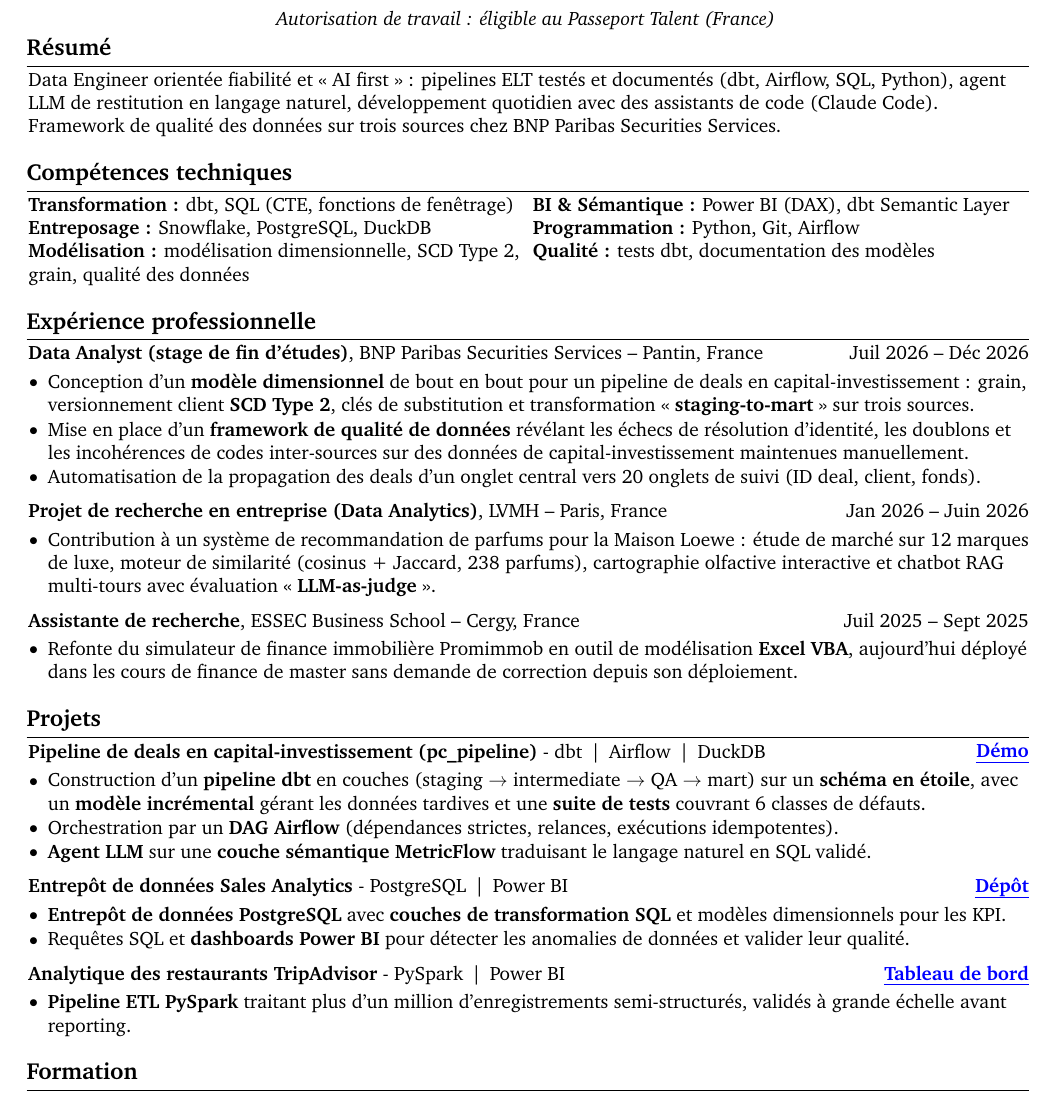
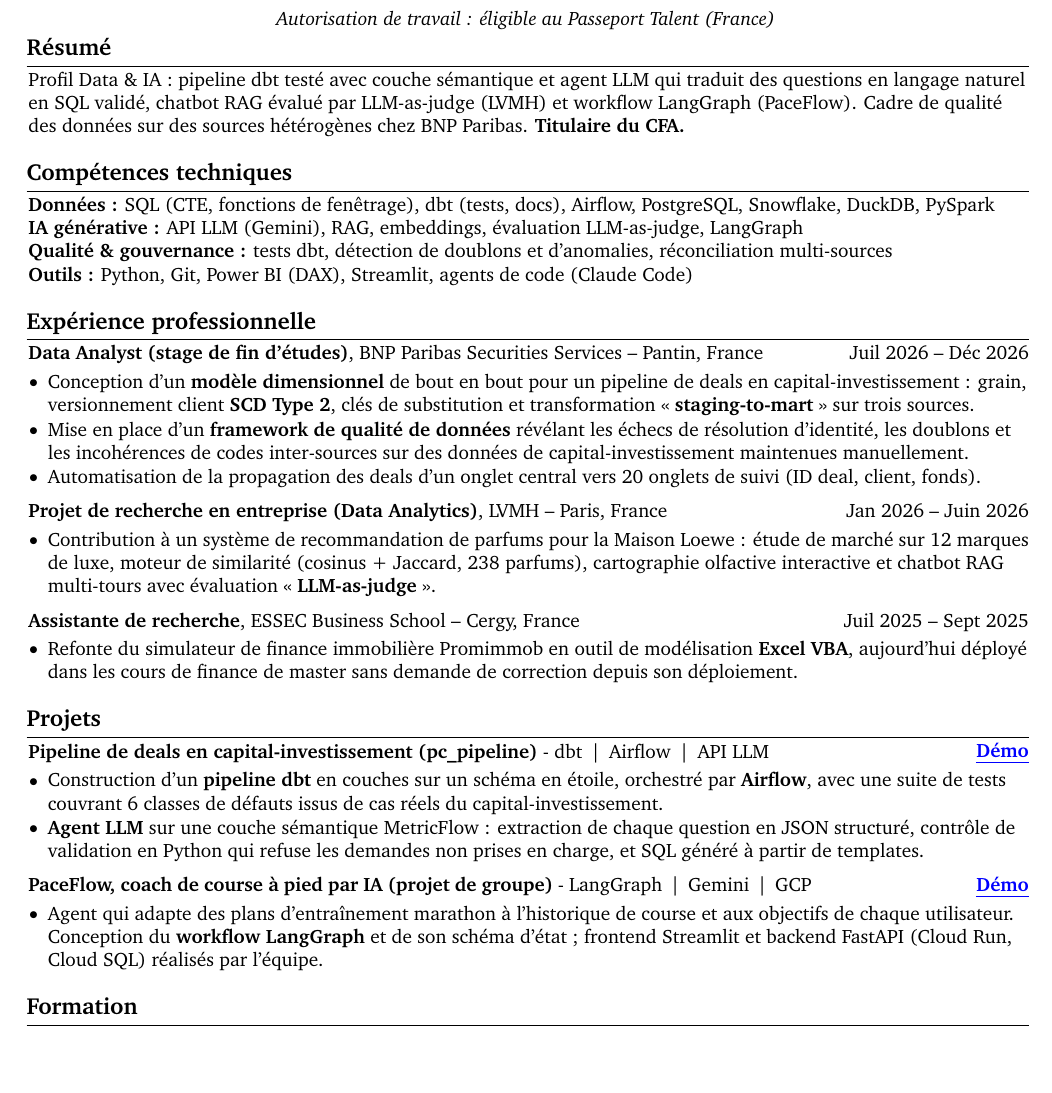
Before and after one commit to Krishuang-1116/cv-latex, a LaTeX CV (french/resume_french_base.tex): part of the page, cut so that both start at the same text, the shorter picture padded with empty space. Compiled offline with pdfLaTeX.

Commit message:
french data & IA variant: GenAI summary, skills and projects
- Résumé: Data & IA profile (dbt + semantic layer + LLM agent, RAG with
  LLM-as-judge at LVMH, LangGraph in PaceFlow, BNP data quality, CFA)
- Compétences: Données, IA générative, Qualité & gouvernance, Outils
  (single column)
- Projets: pc_pipeline (2 bullets, LLM agent architecture), PaceFlow
  (group project, Démo video); Sales DW and TripAdvisor commented out;
  MIMIC-IV written then commented out for one-page fit
- Stack lines shortened to one line each

Co-Authored-By: Claude Opus 5.5 <noreply@anthropic.com>

```diff
--- a/french/resume_french_base.tex
+++ b/french/resume_french_base.tex
@@ -221,29 +221,38 @@
 % Data Engineer orientée fiabilité — conception de pipelines ELT (dbt, Airflow, SQL, Python) et de modèles de données testés et documentés, mis à disposition des équipes analytics et BI (Snowflake, Power BI). Mise en place d'un framework de qualité des données sur des sources hétérogènes chez BNP Paribas Securities Services.
 % CONVERTEO (Consultant Data Engineer junior, Hub Tech) -- « AI first » mis en avant (culture explicite du poste) ;
 % CFA hors résumé (cible conseil DE, il reste dans la formation) ; ni GCP ni Terraform ni Composer revendiqués.
-Data Engineer orientée fiabilité et « AI first » : pipelines ELT testés et documentés (dbt, Airflow, SQL, Python), agent LLM de restitution en langage naturel, développement quotidien avec des assistants de code (Claude Code). Framework de qualité des données sur trois sources chez BNP Paribas Securities Services.
+% Data Engineer orientée fiabilité et « AI first » : pipelines ELT testés et documentés (dbt, Airflow, SQL, Python), agent LLM de restitution en langage naturel, développement quotidien avec des assistants de code (Claude Code). Framework de qualité des données sur trois sources chez BNP Paribas Securities Services.
+% DATA & IA (conseil Data & IA / GenAI, 1re cible Deloitte) :
+Profil Data \& IA : pipeline dbt testé avec couche sémantique et agent LLM qui traduit des questions en langage naturel en SQL validé, chatbot RAG évalué par LLM-as-judge (LVMH) et workflow LangGraph (PaceFlow). Cadre de qualité des données sur des sources hétérogènes chez BNP Paribas. \textbf{Titulaire du CFA.}
         \end{onecolentry}
 
         \vspace{0.2 cm}
 
     \section{Compétences techniques}
+        % Grille AE (feature/french) remplacée sur cette branche par une grille Data & IA en une colonne :
+        % \begin{onecolentry}
+        % \begin{paracol}{2}
+        %
+        % \textbf{Transformation :} dbt, SQL (CTE, fonctions de fenêtrage) \\
+        % \textbf{Entreposage :} Snowflake, PostgreSQL, DuckDB \\
+        % \textbf{Modélisation :} modélisation dimensionnelle, SCD Type 2, grain,
+        % qualité des données
+        %
+        % \switchcolumn
+        %
+        % % \textbf{Sémantique \& IA :} dbt Semantic Layer, agent LLM (langage naturel $\rightarrow$ SQL) \\
+        % % Power BI remis en avant : la dataviz est une exigence explicite de ce poste (l'agent LLM reste visible dans les projets)
+        % \textbf{BI \& Sémantique :} Power BI (DAX), dbt Semantic Layer \\
+        % \textbf{Programmation :} Python, Git, Airflow \\
+        % \textbf{Qualité :} tests dbt, documentation des modèles
+        %
+        % \end{paracol}
+        % \end{onecolentry}
         \begin{onecolentry}
-        \begin{paracol}{2}
-
-        \textbf{Transformation :} dbt, SQL (CTE, fonctions de fenêtrage) \\
-        \textbf{Entreposage :} Snowflake, PostgreSQL, DuckDB \\
-        \textbf{Modélisation :} modélisation dimensionnelle, SCD Type 2, grain,
-        qualité des données
-
-        \switchcolumn
-
-        % \textbf{Sémantique \& IA :} dbt Semantic Layer, agent LLM (langage naturel $\rightarrow$ SQL) \\
-        % Power BI remis en avant : la dataviz est une exigence explicite de ce poste (l'agent LLM reste visible dans les projets)
-        \textbf{BI \& Sémantique :} Power BI (DAX), dbt Semantic Layer \\
-        \textbf{Programmation :} Python, Git, Airflow \\
-        \textbf{Qualité :} tests dbt, documentation des modèles
-
-        \end{paracol}
+        \textbf{Données :} SQL (CTE, fonctions de fenêtrage), dbt (tests, docs), Airflow, PostgreSQL, Snowflake, DuckDB, PySpark \\
+        \textbf{IA générative :} API LLM (Gemini), RAG, embeddings, évaluation LLM-as-judge, LangGraph \\
+        \textbf{Qualité \& gouvernance :} tests dbt, détection de doublons et d'anomalies, réconciliation multi-sources \\
+        \textbf{Outils :} Python, Git, Power BI (DAX), Streamlit, agents de code (Claude Code)
         \end{onecolentry}
 
         \vspace{0.2 cm}
@@ -306,7 +315,11 @@ Data Engineer orientée fiabilité et « AI first » : pipelines ELT testés et
         % dbt \,|\, Airflow \,|\, DuckDB \\
         % dbt \,|\, Airflow \,|\, Snowflake \\
         % Migration Snowflake non terminée (2026-10-08) : DuckDB actuel ; Snowflake (cible) affiché une fois terminé
-        dbt \,|\, Airflow \,|\, DuckDB \\
+        % dbt \,|\, Airflow \,|\, DuckDB \\
+        % DATA & IA : API LLM dans la ligne de stack
+        % dbt \,|\, Airflow \,|\, API LLM \,|\, DuckDB \\
+        % ligne de stack raccourcie pour tenir sur une ligne : pc_pipeline (DuckDB reste dans les compétences)
+        dbt \,|\, Airflow \,|\, API LLM \\
         \end{twocolentry}
 
         \vspace{0.10cm}
@@ -316,48 +329,89 @@ Data Engineer orientée fiabilité et « AI first » : pipelines ELT testés et
             % \item Construction d'un \textbf{pipeline dbt} en couches (staging $\rightarrow$ intermediate $\rightarrow$ mart) sur un \textbf{schéma en étoile} dimensionnel.
             % \item \textbf{Suite de tests dbt} (génériques et singuliers) couvrant 6 classes de défauts issus de cas réels du capital-investissement.
             % Élargi 2026-09 (orchestration Airflow, modèle incrémental, couche sémantique, agent LLM) :
-            \item Construction d'un \textbf{pipeline dbt} en couches (staging $\rightarrow$ intermediate $\rightarrow$ QA $\rightarrow$ mart) sur un \textbf{schéma en étoile}, avec un \textbf{modèle incrémental} gérant les données tardives et une \textbf{suite de tests} couvrant 6 classes de défauts.
-            \item Orchestration par un \textbf{DAG Airflow} (dépendances strictes, relances, exécutions idempotentes).
-            \item \textbf{Agent LLM} sur une \textbf{couche sémantique MetricFlow} traduisant le langage naturel en SQL validé.
+            % \item Construction d'un \textbf{pipeline dbt} en couches (staging $\rightarrow$ intermediate $\rightarrow$ QA $\rightarrow$ mart) sur un \textbf{schéma en étoile}, avec un \textbf{modèle incrémental} gérant les données tardives et une \textbf{suite de tests} couvrant 6 classes de défauts.
+            % \item Orchestration par un \textbf{DAG Airflow} (dépendances strictes, relances, exécutions idempotentes).
+            % \item \textbf{Agent LLM} sur une \textbf{couche sémantique MetricFlow} traduisant le langage naturel en SQL validé.
+            % DATA & IA : dbt + Airflow en une puce ; architecture de l'agent rendue visible (cf. variant-ds)
+            \item Construction d'un \textbf{pipeline dbt} en couches sur un schéma en étoile, orchestré par \textbf{Airflow}, avec une suite de tests couvrant 6 classes de défauts issus de cas réels du capital-investissement.
+            \item \textbf{Agent LLM} sur une couche sémantique MetricFlow : extraction de chaque question en JSON structuré, contrôle de validation en Python qui refuse les demandes non prises en charge, et SQL généré à partir de templates.
         \end{highlights}
     \end{onecolentry}
 
         \vspace{0.20cm}
 
-        \begin{twocolentry}{%
-        % Tableau de bord link commented out -- "Dépôt \,|\, Tableau de bord" wraps to 2 lines in the 3.8 cm column (French labels longer than EN); repo kept as the stronger link for AE/DE:
-        % \stronglink{https://app.powerbi.com/view?r=eyJrIjoiNWYzYWQ5MzktMTE2ZC00ODA3LWE0ZWMtOTU2ZDMzMDM0ZTdiIiwidCI6IjYxZjNlM2I4LTliNTItNDMzYS1hNGViLWM2NzMzNGNlNTRkNSIsImMiOjh9}{Tableau de bord}
-        \stronglink{https://github.com/Krishuang-1116/Sales_Analytics_Pipeline}{Dépôt}
+        \begin{twocolentry}{
+        \stronglink{https://www.youtube.com/watch?v=iKtOmG7dsHc}{Démo}
     }
-        \textbf{Entrepôt de données Sales Analytics} -
-        PostgreSQL \,|\, Power BI \\
+        \textbf{PaceFlow, coach de course à pied par IA (projet de groupe)} -
+        % LangGraph \,|\, Gemini \,|\, FastAPI \,|\, GCP \\
+        % ligne de stack raccourcie pour tenir sur une ligne : PaceFlow (FastAPI reste dans la puce)
+        LangGraph \,|\, Gemini \,|\, GCP \\
         \end{twocolentry}
 
         \vspace{0.10cm}
 
     \begin{onecolentry}
         \begin{highlights}
-            \item \textbf{Entrepôt de données PostgreSQL} avec \textbf{couches de transformation SQL} et modèles dimensionnels pour les KPI.
-            \item Requêtes SQL et \textbf{dashboards Power BI} pour détecter les anomalies de données et valider leur qualité.
+            \item Agent qui adapte des plans d'entraînement marathon à l'historique de course et aux objectifs de chaque utilisateur. Conception du \textbf{workflow LangGraph} et de son schéma d'état ; frontend Streamlit et backend FastAPI (Cloud Run, Cloud SQL) réalisés par l'équipe.
         \end{highlights}
     \end{onecolentry}
 
-        \vspace{0.20cm}
+%     % DATA & IA : MIMIC-IV retiré pour tenir sur une page (2026-10-12), règle : à retirer avant pc_pipeline ou PaceFlow
+%         \vspace{0.20cm}
+%
+%         \begin{twocolentry}{
+%         \stronglink{https://github.com/Krishuang-1116/ai-healthcare-final-project}{Dépôt}
+%     }
+%         \textbf{Prédiction de mortalité (MIMIC-IV)} -
+%         scikit-learn \,|\, XGBoost \,|\, TabICL \\
+%         \end{twocolentry}
+%
+%         \vspace{0.10cm}
+%
+%     \begin{onecolentry}
+%         \begin{highlights}
+%             \item Comparaison de 5 modèles (XGBoost, EBM, MLP, TabICL, régression logistique) sur 12\,424 séjours en réanimation (validation croisée stratifiée à 5 plis, GridSearchCV) ; TabICL obtient la meilleure discrimination (AUROC 0,755, AUPRC 0,527) et la meilleure calibration (Brier 0,141).
+%         \end{highlights}
+%     \end{onecolentry}
 
-        \begin{twocolentry}{
-        \stronglink{https://app.powerbi.com/view?r=eyJrIjoiYjMzYTk5NjktMDA4Mi00YmM2LWJhMGYtM2M0N2YzZWIwNDdkIiwidCI6IjYxZjNlM2I4LTliNTItNDMzYS1hNGViLWM2NzMzNGNlNTRkNSIsImMiOjh9&pageName=76c568acade65b1d5887}{Tableau de bord}
-    }
-        \textbf{Analytique des restaurants TripAdvisor} -
-        PySpark \,|\, Power BI \\
-        \end{twocolentry}
-
-        \vspace{0.10cm}
-
-    \begin{onecolentry}
-        \begin{highlights}
-            \item \textbf{Pipeline ETL PySpark} traitant plus d'un million d'enregistrements semi-structurés, validés à grande échelle avant reporting.
-        \end{highlights}
-    \end{onecolentry}
+    % DATA & IA : Sales DW et TripAdvisor retirés au profit de PaceFlow et MIMIC-IV :
+%         \vspace{0.20cm}
+%
+%         \begin{twocolentry}{%
+%         % Tableau de bord link commented out -- "Dépôt \,|\, Tableau de bord" wraps to 2 lines in the 3.8 cm column (French labels longer than EN); repo kept as the stronger link for AE/DE:
+%         % \stronglink{https://app.powerbi.com/view?r=eyJrIjoiNWYzYWQ5MzktMTE2ZC00ODA3LWE0ZWMtOTU2ZDMzMDM0ZTdiIiwidCI6IjYxZjNlM2I4LTliNTItNDMzYS1hNGViLWM2NzMzNGNlNTRkNSIsImMiOjh9}{Tableau de bord}
+%         \stronglink{https://github.com/Krishuang-1116/Sales_Analytics_Pipeline}{Dépôt}
+%     }
+%         \textbf{Entrepôt de données Sales Analytics} -
+%         PostgreSQL \,|\, Power BI \\
+%         \end{twocolentry}
+%
+%         \vspace{0.10cm}
+%
+%     \begin{onecolentry}
+%         \begin{highlights}
+%             \item \textbf{Entrepôt de données PostgreSQL} avec \textbf{couches de transformation SQL} et modèles dimensionnels pour les KPI.
+%             \item Requêtes SQL et \textbf{dashboards Power BI} pour détecter les anomalies de données et valider leur qualité.
+%         \end{highlights}
+%     \end{onecolentry}
+%
+%         \vspace{0.20cm}
+%
+%         \begin{twocolentry}{
+%         \stronglink{https://app.powerbi.com/view?r=eyJrIjoiYjMzYTk5NjktMDA4Mi00YmM2LWJhMGYtM2M0N2YzZWIwNDdkIiwidCI6IjYxZjNlM2I4LTliNTItNDMzYS1hNGViLWM2NzMzNGNlNTRkNSIsImMiOjh9&pageName=76c568acade65b1d5887}{Tableau de bord}
+%     }
+%         \textbf{Analytique des restaurants TripAdvisor} -
+%         PySpark \,|\, Power BI \\
+%         \end{twocolentry}
+%
+%         \vspace{0.10cm}
+%
+%     \begin{onecolentry}
+%         \begin{highlights}
+%             \item \textbf{Pipeline ETL PySpark} traitant plus d'un million d'enregistrements semi-structurés, validés à grande échelle avant reporting.
+%         \end{highlights}
+%     \end{onecolentry}
 
     % Projet Stratton Group : hors CV pour tenir sur une page (comme la version anglaise).
 
```
